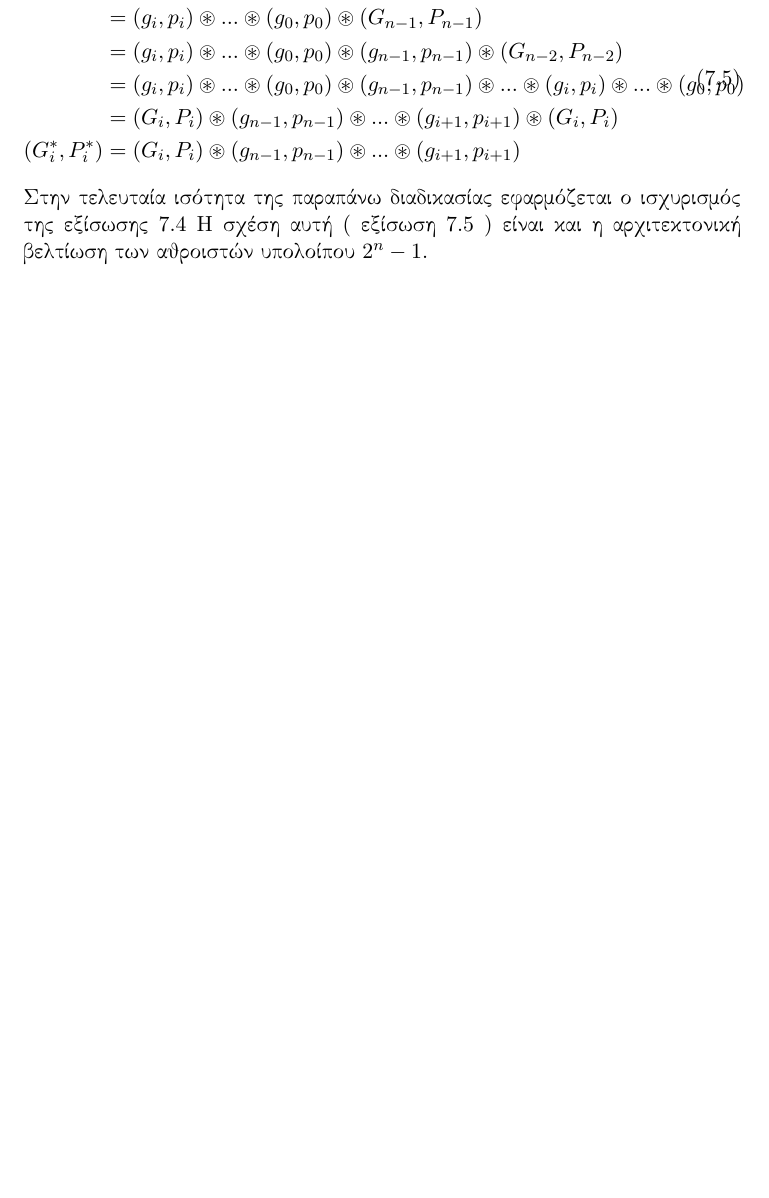
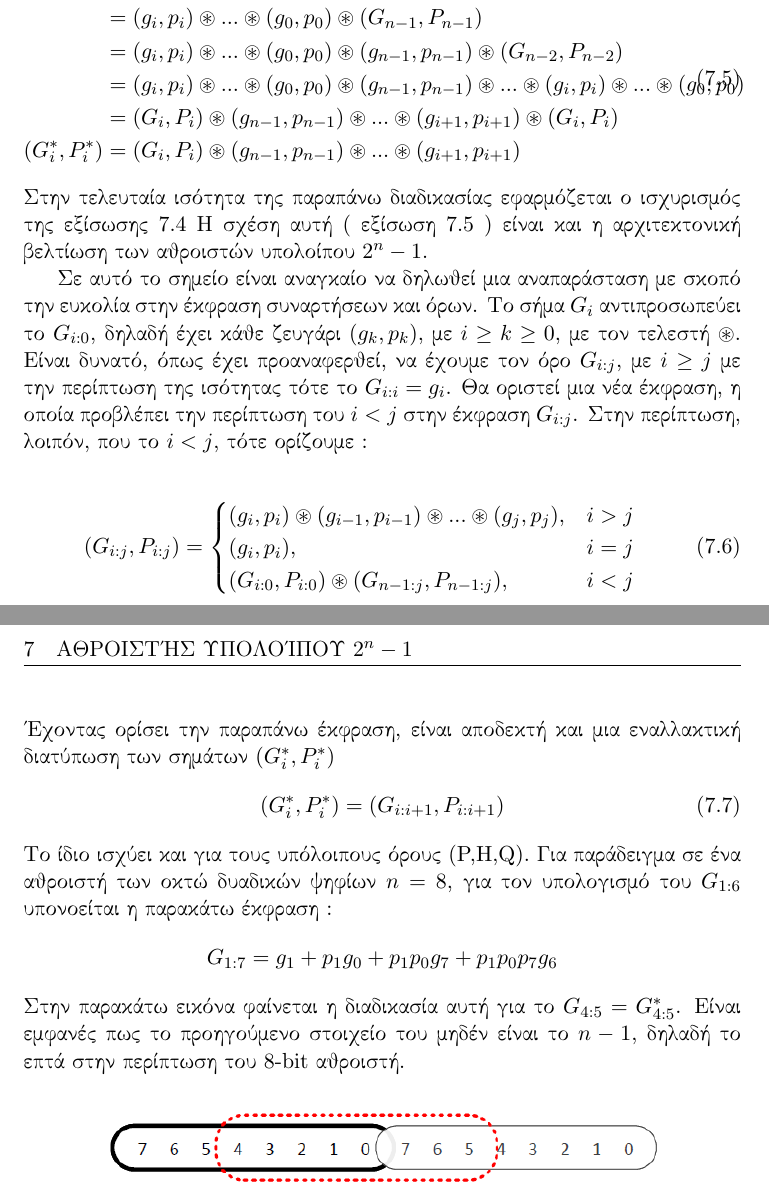
Before and after one commit to vassilas/THESIS_DOC, a LaTeX document (main.tex, which reads modAdder.tex): part of page 32 of 38 before the commit and two parts of pages 32 and 33 of 39 after it, the two joined at a grey line, cut so that both start at the same text, the shorter picture padded with empty space. Compiled offline with pdfLaTeX.

Commit message:
Updates from ShareLaTeX

```diff
--- a/modAdder.tex
+++ b/modAdder.tex
@@ -225,3 +225,42 @@ $(G^*_{-1},P^*_{-1}) = (G_{n-1},P_{n-1})$, συμβολίζοντας $G^*$ τα
 Στην τελευταία ισότητα της παραπάνω διαδικασίας εφαρμόζεται ο ισχυρισμός της εξίσωσης \ref{eq:GgG=Gg}
 Η σχέση αυτή ( εξίσωση \ref{eq:(G*,P*)_new} ) είναι και η αρχιτεκτονική βελτίωση των αθροιστών υπολοίπου
 $2^n-1$.
+
+Σε αυτό το σημείο είναι αναγκαίο να δηλωθεί μια αναπαράσταση με σκοπό την ευκολία στην
+έκφραση συναρτήσεων και όρων. Το σήμα $G_{i}$ αντιπροσωπεύει το $G_{i:0}$, δηλαδή
+έχει κάθε ζευγάρι $(g_k,p_k)$, με $ i \geq k \geq 0 $, με τον τελεστή $\circledast$.
+Είναι δυνατό, όπως έχει προαναφερθεί, να έχουμε τον όρο $G_{i:j}$, με $ i \geq j$ με
+την περίπτωση της ισότητας τότε το $G_{i:i} = g_i$. Θα οριστεί μια νέα έκφραση, η οποία
+προβλέπει την περίπτωση του $i < j$ στην έκφραση $G_{i:j}$. Στην περίπτωση, λοιπόν, που το
+$i < j$, τότε ορίζουμε :
+% \begin{equation*}
+%     (G_{i:j},P_{i:j} = (G_i,P_i) \circledast (G_{n-1:j},P_{n-1:j})
+% \end{equation*}
+
+\begin{equation}
+    (G_{i:j},P_{i:j}) =
+    \begin{cases}
+        (g_i,p_i)\circledast(g_{i-1},p_{i-1})\circledast...\circledast(g_j,p_j) ,& i > j \\
+        (g_i,p_i) ,& i = j \\
+        (G_{i:0},P_{i:0}) \circledast (G_{n-1:j},P_{n-1:j}) ,& i < j
+    \end{cases}
+\end{equation}
+Έχοντας ορίσει την παραπάνω έκφραση, είναι αποδεκτή και μια εναλλακτική διατύπωση των σημάτων $(G^*_i,P^*_i)$
+\begin{equation}
+    (G^*_i,P^*_i) = (G_{i:i+1},P_{i:i+1})
+\end{equation}
+Το ίδιο ισχύει και για τους υπόλοιπους όρους (P,H,Q).
+Για παράδειγμα σε ένα αθροιστή των οκτώ δυαδικών ψηφίων $n=8$, για τον υπολογισμό του
+$G_{1:6}$ υπονοείται η παρακάτω έκφραση :
+\begin{equation*}
+    G_{1:7} = g_1 + p_1g_0 + p_1p_0g_7 + p_1p_0p_7g_6
+\end{equation*}
+Στην παρακάτω εικόνα φαίνεται η διαδικασία αυτή για το $G_{4:5} = G^*_{4:5}$. Είναι εμφανές
+πως το προηγούμενο στοιχείο του μηδέν είναι το $n-1$, δηλαδή το επτά στην περίπτωση του 8-bit
+αθροιστή.
+\begin{figure}[H]
+\centering
+\includegraphics[scale=0.6]{Round_numbers.png}
+% \caption{}
+% \label{}
+\end{figure}
```
